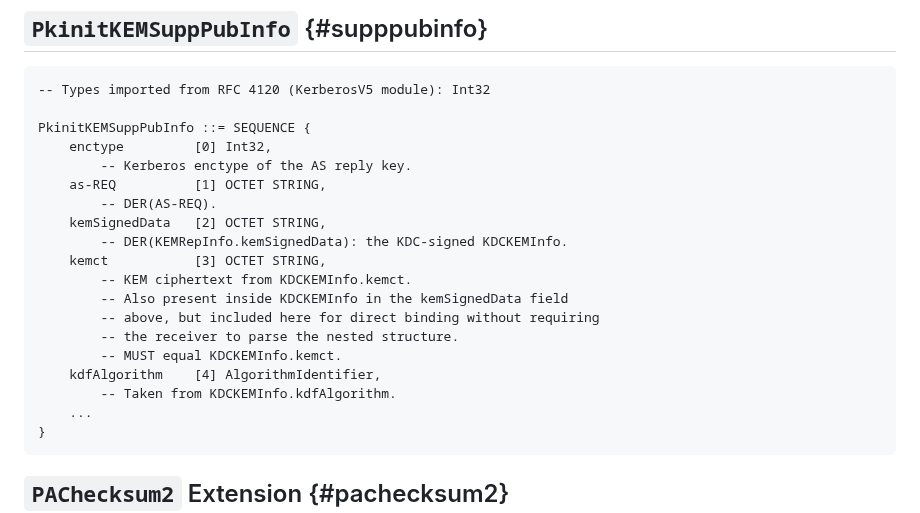
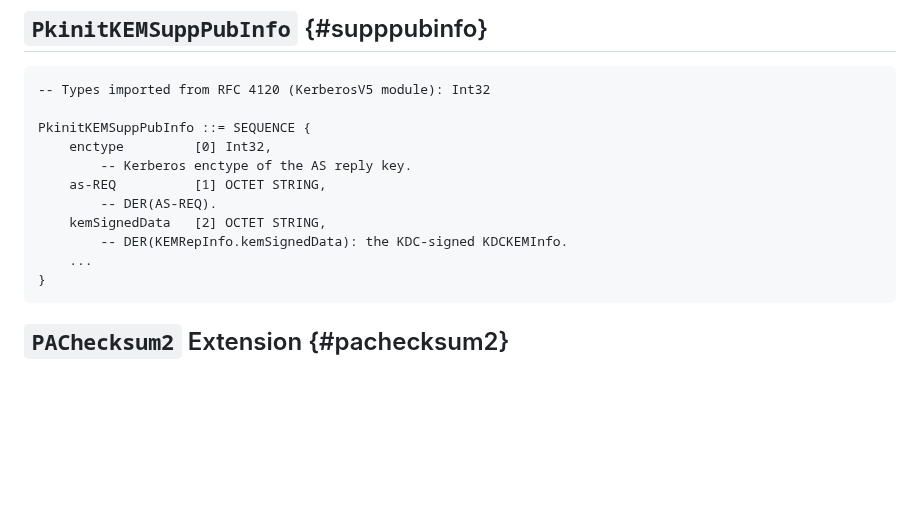
Before and after one commit to abbra/kitten-pkinit-pqc, a Markdown page: draft-bokovoy-kitten-pkinit-pqc.md, the part around the change. Drawn GitHub-style; blank space fills up the shorter version.

Commit message:
Remove kemct and kdfAlgorithm from PkinitKEMSuppPubInfo (already in kemSignedData)

```diff
--- a/draft-bokovoy-kitten-pkinit-pqc.md
+++ b/draft-bokovoy-kitten-pkinit-pqc.md
@@ -335,14 +335,6 @@ PkinitKEMSuppPubInfo ::= SEQUENCE {
         -- DER(AS-REQ).
     kemSignedData   [2] OCTET STRING,
         -- DER(KEMRepInfo.kemSignedData): the KDC-signed KDCKEMInfo.
-    kemct           [3] OCTET STRING,
-        -- KEM ciphertext from KDCKEMInfo.kemct.
-        -- Also present inside KDCKEMInfo in the kemSignedData field
-        -- above, but included here for direct binding without requiring
-        -- the receiver to parse the nested structure.
-        -- MUST equal KDCKEMInfo.kemct.
-    kdfAlgorithm    [4] AlgorithmIdentifier,
-        -- Taken from KDCKEMInfo.kdfAlgorithm.
     ...
 }
 ~~~
```
